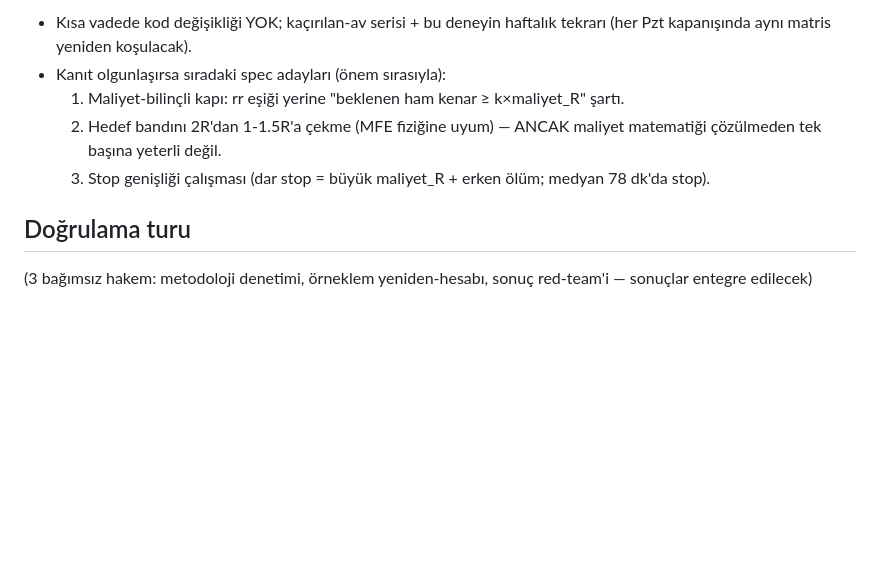
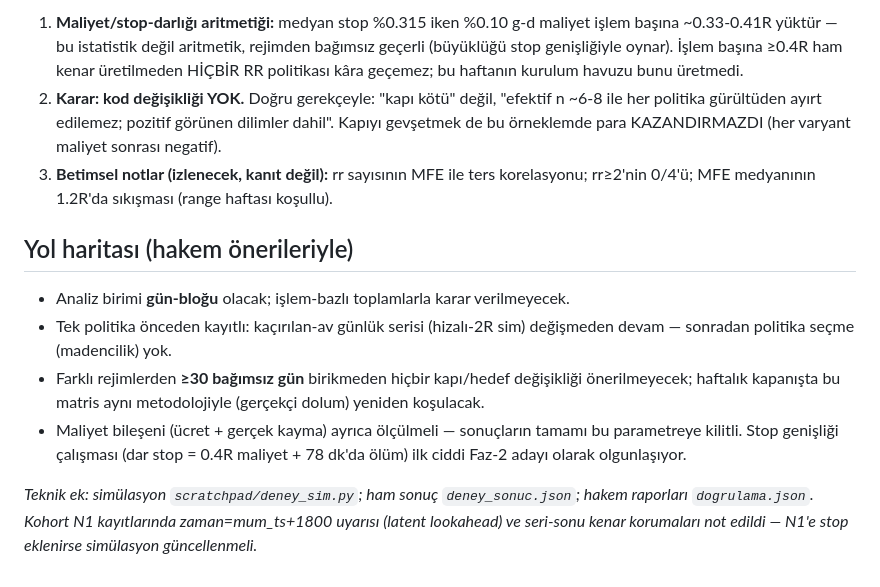
Before and after one commit to yusufpro16/balina-app, a Markdown page: analiz/2026-08-08-rr-deneyi.md, the part around one of its changes. Drawn GitHub-style; blank space fills up the shorter version.

```diff
--- a/analiz/2026-08-08-rr-deneyi.md
+++ b/analiz/2026-08-08-rr-deneyi.md
@@ -79,14 +75,30 @@ için ortalama **0.40R/işlem** — bu tek başına hikayenin yarısı).
 
-- Kısa vadede kod değişikliği YOK; kaçırılan-av serisi + bu deneyin haftalık
-  tekrarı (her Pzt kapanışında aynı matris yeniden koşulacak).
-- Kanıt olgunlaşırsa sıradaki spec adayları (önem sırasıyla):
-  1. Maliyet-bilinçli kapı: rr eşiği yerine "beklenen ham kenar ≥ k×maliyet_R" şartı.
-  2. Hedef bandını 2R'dan 1-1.5R'a çekme (MFE fiziğine uyum) — ANCAK maliyet
-     matematiği çözülmeden tek başına yeterli değil.
-  3. Stop genişliği çalışması (dar stop = büyük maliyet_R + erken ölüm; medyan
-     78 dk'da stop).
+1. **Maliyet/stop-darlığı aritmetiği:** medyan stop %0.315 iken %0.10 g-d
+   maliyet işlem başına ~0.33-0.41R yüktür — bu istatistik değil aritmetik,
+   rejimden bağımsız geçerli (büyüklüğü stop genişliğiyle oynar). İşlem başına
+   ≥0.4R ham kenar üretilmeden HİÇBİR RR politikası kâra geçemez; bu haftanın
+   kurulum havuzu bunu üretmedi.
+2. **Karar: kod değişikliği YOK.** Doğru gerekçeyle: "kapı kötü" değil,
+   "efektif n ~6-8 ile her politika gürültüden ayırt edilemez; pozitif görünen
+   dilimler dahil". Kapıyı gevşetmek de bu örneklemde para KAZANDIRMAZDI
+   (her varyant maliyet sonrası negatif).
+3. **Betimsel notlar (izlenecek, kanıt değil):** rr sayısının MFE ile ters
+   korelasyonu; rr≥2'nin 0/4'ü; MFE medyanının 1.2R'da sıkışması (range
+   haftası koşullu).
 
-## Doğrulama turu
+## Yol haritası (hakem önerileriyle)
 
-(3 bağımsız hakem: metodoloji denetimi, örneklem yeniden-hesabı, sonuç
-red-team'i — sonuçlar entegre edilecek)
+- Analiz birimi **gün-bloğu** olacak; işlem-bazlı toplamlarla karar verilmeyecek.
+- Tek politika önceden kayıtlı: kaçırılan-av günlük serisi (hizalı-2R sim)
+  değişmeden devam — sonradan politika seçme (madencilik) yok.
+- Farklı rejimlerden **≥30 bağımsız gün** birikmeden hiçbir kapı/hedef
+  değişikliği önerilmeyecek; haftalık kapanışta bu matris aynı metodolojiyle
+  (gerçekçi dolum) yeniden koşulacak.
+- Maliyet bileşeni (ücret + gerçek kayma) ayrıca ölçülmeli — sonuçların tamamı
+  bu parametreye kilitli. Stop genişliği çalışması (dar stop = 0.4R maliyet +
+  78 dk'da ölüm) ilk ciddi Faz-2 adayı olarak olgunlaşıyor.
+
+*Teknik ek: simülasyon `scratchpad/deney_sim.py`; ham sonuç `deney_sonuc.json`;
+hakem raporları `dogrulama.json`. Kohort N1 kayıtlarında zaman=mum_ts+1800
+uyarısı (latent lookahead) ve seri-sonu kenar korumaları not edildi — N1'e stop
+eklenirse simülasyon güncellenmeli.*
```
Also changed, not shown: other parts of analiz/2026-08-08-rr-deneyi.md (+60 -64 lines).
